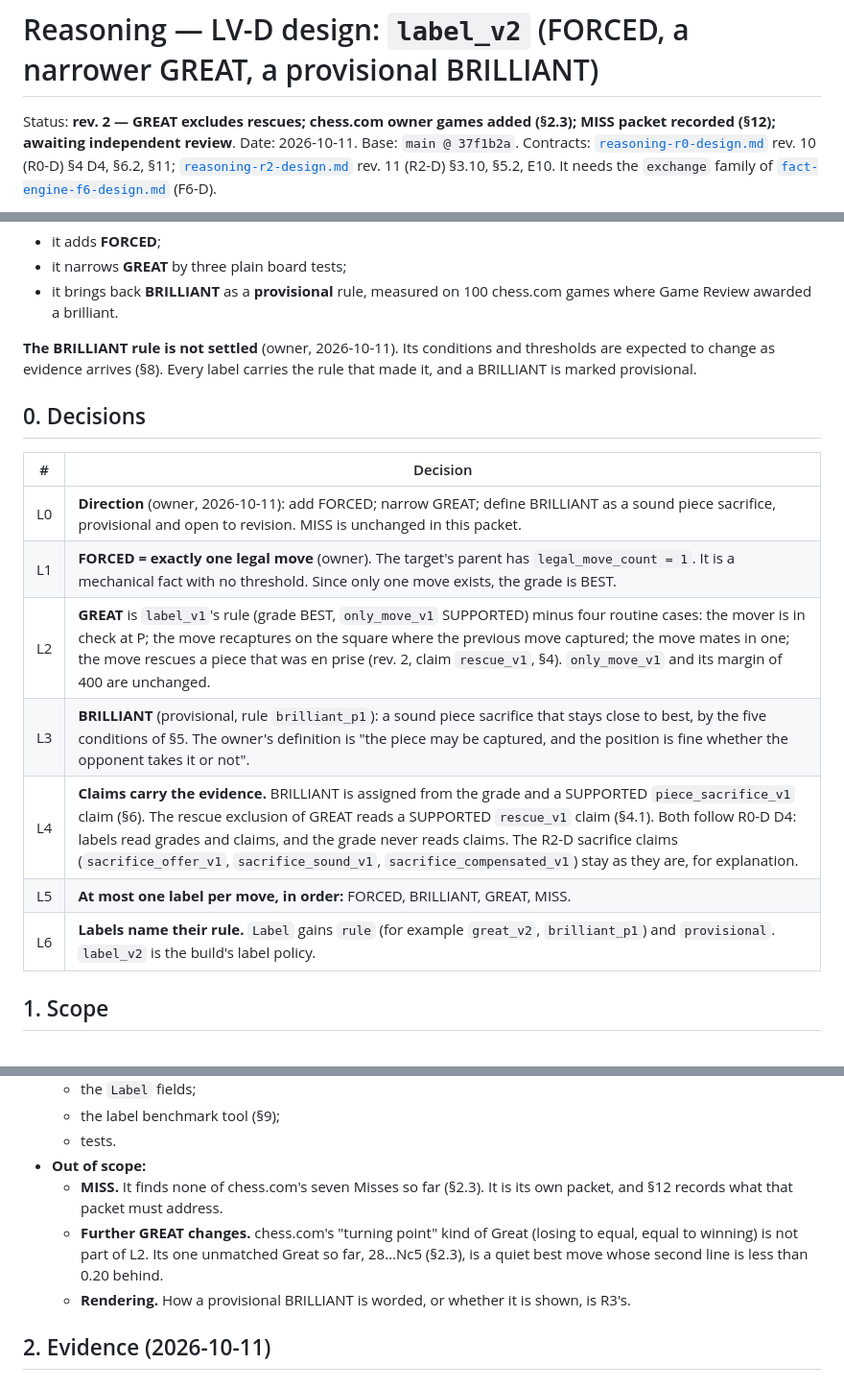
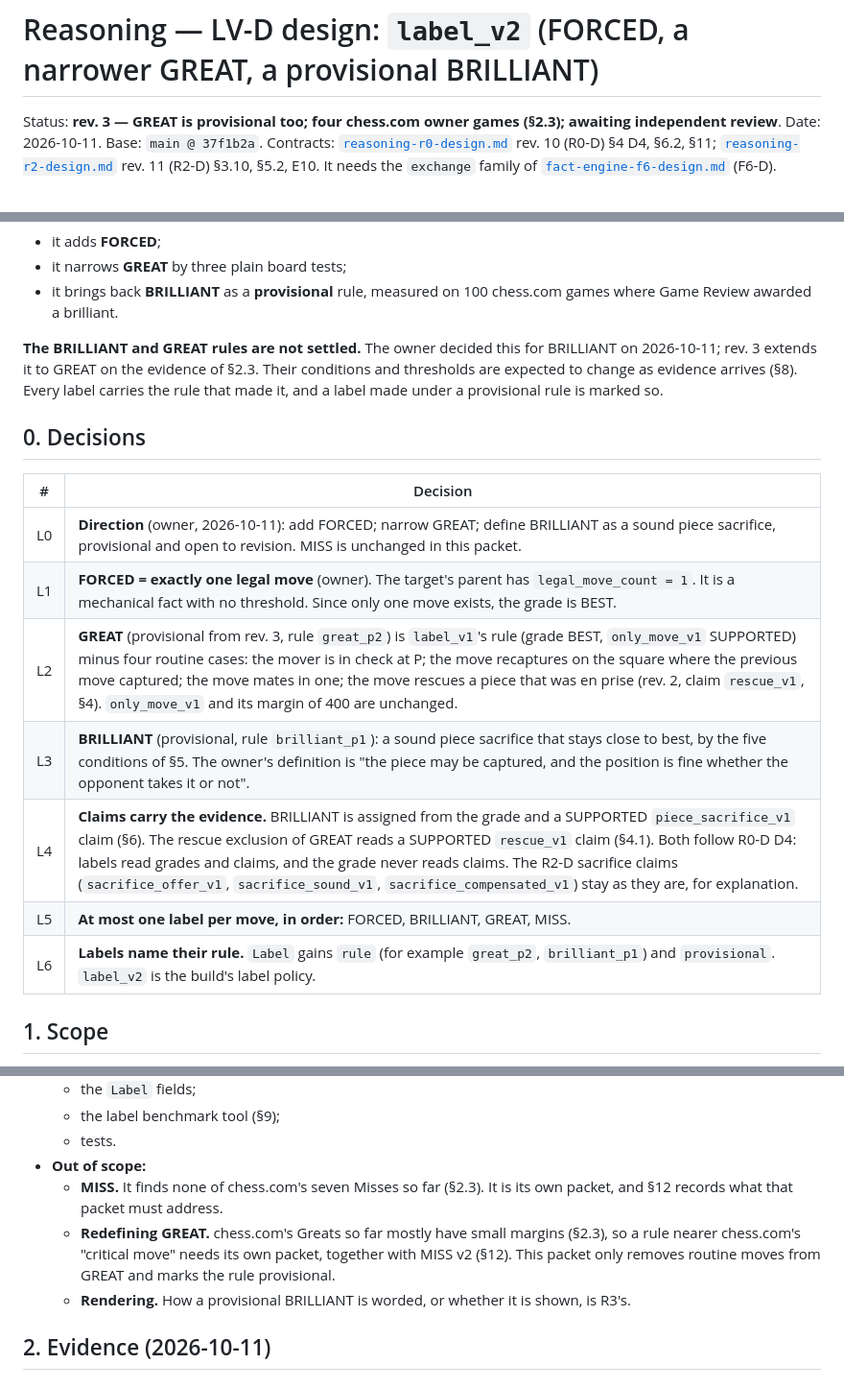
Before and after one commit to jihunmoon04/Calliope, a Markdown page: docs/design/reasoning-label-v2-design.md, 3 parts joined by grey strips. Shown at 96% size. Drawn GitHub-style.

```diff
--- a/docs/design/reasoning-label-v2-design.md
+++ b/docs/design/reasoning-label-v2-design.md
@@ -1,6 +1,6 @@
 # Reasoning — LV-D design: `label_v2` (FORCED, a narrower GREAT, a provisional BRILLIANT)
 
-Status: **rev. 2 — GREAT excludes rescues; chess.com owner games added (§2.3); MISS packet recorded (§12); awaiting independent review**.
+Status: **rev. 3 — GREAT is provisional too; four chess.com owner games (§2.3); awaiting independent review**.
 Date: 2026-10-11. Base: `main @ 37f1b2a`. Contracts:
 [`reasoning-r0-design.md`](reasoning-r0-design.md) rev. 10 (R0-D) §4 D4, §6.2, §11;
 [`reasoning-r2-design.md`](reasoning-r2-design.md) rev. 11 (R2-D) §3.10, §5.2, E10. It needs the
@@ -18,9 +18,10 @@ surveys on 2026-10-11 found the following (§2):
 - it brings back **BRILLIANT** as a **provisional** rule, measured on 100 chess.com games where
   Game Review awarded a brilliant.
 
-**The BRILLIANT rule is not settled** (owner, 2026-10-11). Its conditions and thresholds are
-expected to change as evidence arrives (§8). Every label carries the rule that made it, and a
-BRILLIANT is marked provisional.
+**The BRILLIANT and GREAT rules are not settled.** The owner decided this for BRILLIANT on
+2026-10-11; rev. 3 extends it to GREAT on the evidence of §2.3. Their conditions and thresholds are
+expected to change as evidence arrives (§8). Every label carries the rule that made it, and a label
+made under a provisional rule is marked so.
 
 ## 0. Decisions
 
@@ -28,11 +29,11 @@ BRILLIANT is marked provisional.
 | --- | --- |
 | L0 | **Direction** (owner, 2026-10-11): add FORCED; narrow GREAT; define BRILLIANT as a sound piece sacrifice, provisional and open to revision. MISS is unchanged in this packet. |
 | L1 | **FORCED = exactly one legal move** (owner). The target's parent has `legal_move_count = 1`. It is a mechanical fact with no threshold. Since only one move exists, the grade is BEST. |
-| L2 | **GREAT** is `label_v1`'s rule (grade BEST, `only_move_v1` SUPPORTED) minus four routine cases: the mover is in check at P; the move recaptures on the square where the previous move captured; the move mates in one; the move rescues a piece that was en prise (rev. 2, claim `rescue_v1`, §4). `only_move_v1` and its margin of 400 are unchanged. |
+| L2 | **GREAT** (provisional from rev. 3, rule `great_p2`) is `label_v1`'s rule (grade BEST, `only_move_v1` SUPPORTED) minus four routine cases: the mover is in check at P; the move recaptures on the square where the previous move captured; the move mates in one; the move rescues a piece that was en prise (rev. 2, claim `rescue_v1`, §4). `only_move_v1` and its margin of 400 are unchanged. |
 | L3 | **BRILLIANT** (provisional, rule `brilliant_p1`): a sound piece sacrifice that stays close to best, by the five conditions of §5. The owner's definition is "the piece may be captured, and the position is fine whether the opponent takes it or not". |
 | L4 | **Claims carry the evidence.** BRILLIANT is assigned from the grade and a SUPPORTED `piece_sacrifice_v1` claim (§6). The rescue exclusion of GREAT reads a SUPPORTED `rescue_v1` claim (§4.1). Both follow R0-D D4: labels read grades and claims, and the grade never reads claims. The R2-D sacrifice claims (`sacrifice_offer_v1`, `sacrifice_sound_v1`, `sacrifice_compensated_v1`) stay as they are, for explanation. |
 | L5 | **At most one label per move, in order:** FORCED, BRILLIANT, GREAT, MISS. |
-| L6 | **Labels name their rule.** `Label` gains `rule` (for example `great_v2`, `brilliant_p1`) and `provisional`. `label_v2` is the build's label policy. |
+| L6 | **Labels name their rule.** `Label` gains `rule` (for example `great_p2`, `brilliant_p1`) and `provisional`. `label_v2` is the build's label policy. |
 
 ## 1. Scope
 - **In scope:**
@@ -45,9 +46,9 @@ BRILLIANT is marked provisional.
 - **Out of scope:**
   - **MISS.** It finds none of chess.com's seven Misses so far (§2.3). It is its own packet, and
     §12 records what that packet must address.
-  - **Further GREAT changes.** chess.com's "turning point" kind of Great (losing to equal, equal to
-    winning) is not part of L2. Its one unmatched Great so far, 28…Nc5 (§2.3), is a quiet best move
-    whose second line is less than 0.20 behind.
+  - **Redefining GREAT.** chess.com's Greats so far mostly have small margins (§2.3), so a rule
+    nearer chess.com's "critical move" needs its own packet, together with MISS v2 (§12). This packet
+    only removes routine moves from GREAT and marks the rule provisional.
   - **Rendering.** How a provisional BRILLIANT is worded, or whether it is shown, is R3's.
 
 ## 2. Evidence (2026-10-11)
```
Also changed, not shown: other parts of docs/design/reasoning-label-v2-design.md (+46 -32 lines), docs/design/README.md (+1 -1 lines).
